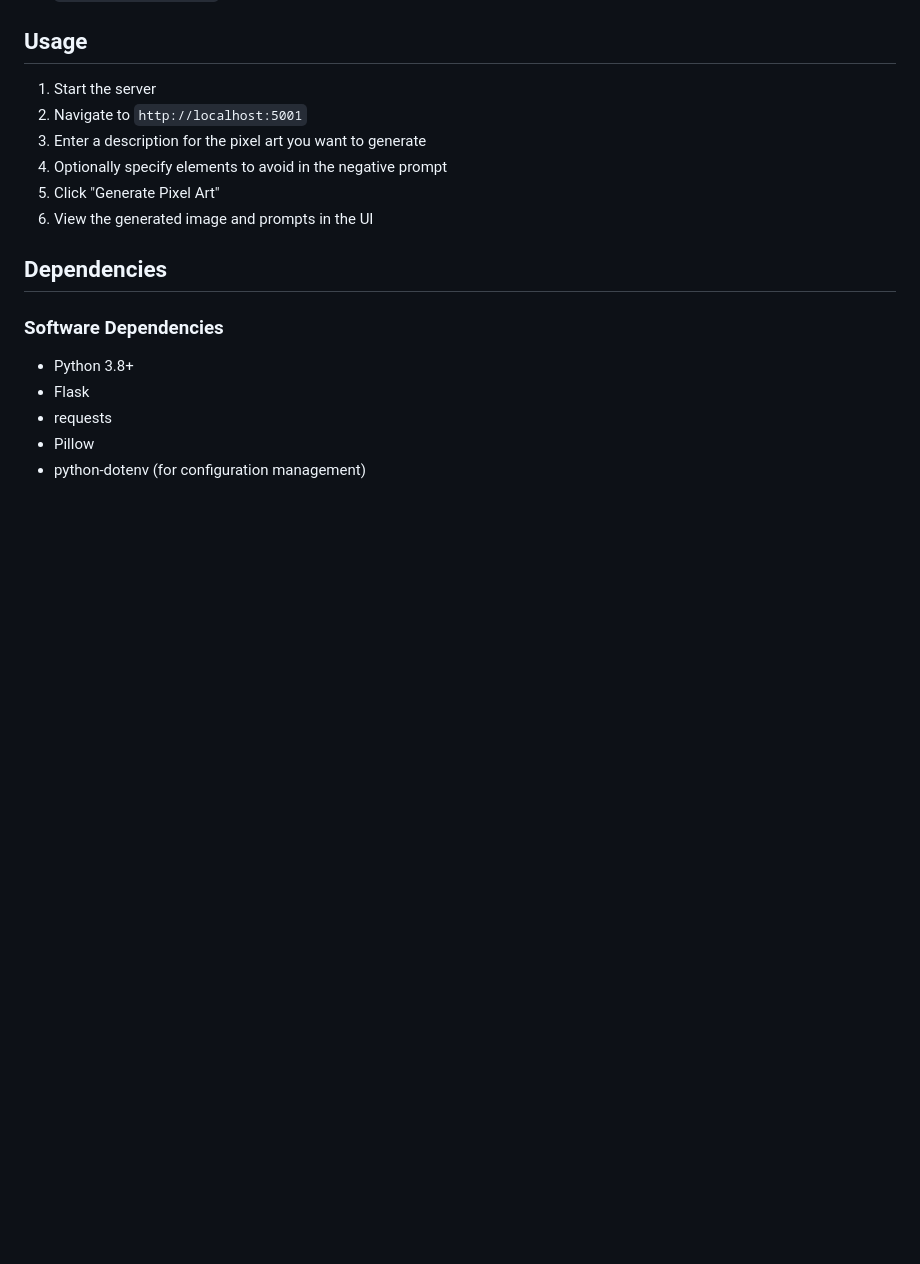
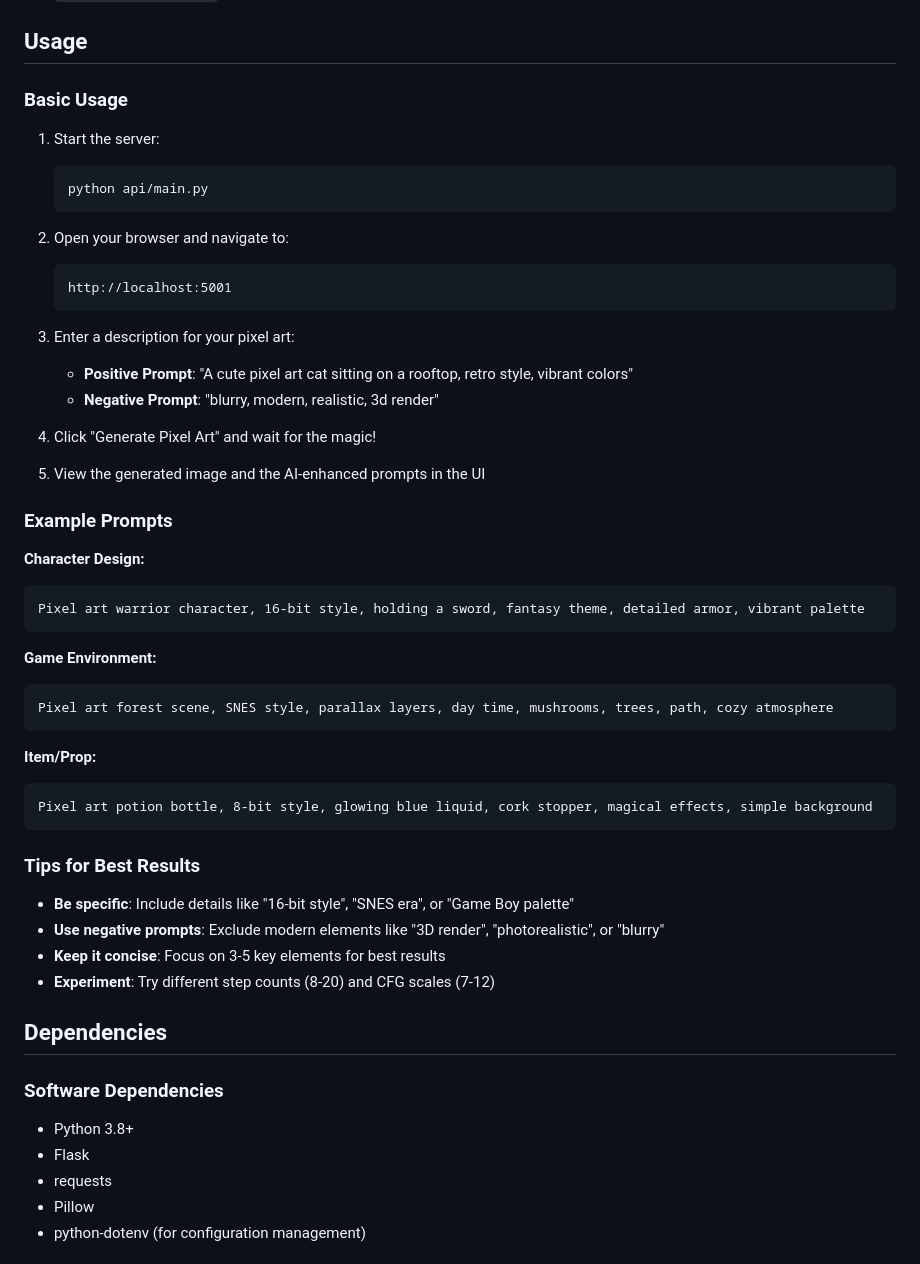
Before and after one commit to kevinlights/pixel-art-generator, a Markdown page: README.md, the part around one of its changes. Drawn GitHub-style; blank space fills up the shorter version.

````diff
--- a/README.md
+++ b/README.md
@@ -81,12 +127,49 @@ The application uses environment variables for configuration. Copy `.env.example
 
 ## Usage
 
-1. Start the server
-2. Navigate to `http://localhost:5001`
-3. Enter a description for the pixel art you want to generate
-4. Optionally specify elements to avoid in the negative prompt
-5. Click "Generate Pixel Art"
-6. View the generated image and prompts in the UI
+### Basic Usage
+
+1. Start the server:
+   ```bash
+   python api/main.py
+   ```
+
+2. Open your browser and navigate to:
+   ```
+   http://localhost:5001
+   ```
+
+3. Enter a description for your pixel art:
+   - **Positive Prompt**: "A cute pixel art cat sitting on a rooftop, retro style, vibrant colors"
+   - **Negative Prompt**: "blurry, modern, realistic, 3d render"
+
+4. Click "Generate Pixel Art" and wait for the magic!
+
+5. View the generated image and the AI-enhanced prompts in the UI
+
+### Example Prompts
+
+**Character Design:**
+```
+Pixel art warrior character, 16-bit style, holding a sword, fantasy theme, detailed armor, vibrant palette
+```
+
+**Game Environment:**
+```
+Pixel art forest scene, SNES style, parallax layers, day time, mushrooms, trees, path, cozy atmosphere
+```
+
+**Item/Prop:**
+```
+Pixel art potion bottle, 8-bit style, glowing blue liquid, cork stopper, magical effects, simple background
+```
+
+### Tips for Best Results
+
+- **Be specific**: Include details like "16-bit style", "SNES era", or "Game Boy palette"
+- **Use negative prompts**: Exclude modern elements like "3D render", "photorealistic", or "blurry"
+- **Keep it concise**: Focus on 3-5 key elements for best results
+- **Experiment**: Try different step counts (8-20) and CFG scales (7-12)
 
 ## Dependencies
 
````
Also changed, not shown: other parts of README.md (+61 -15 lines).
